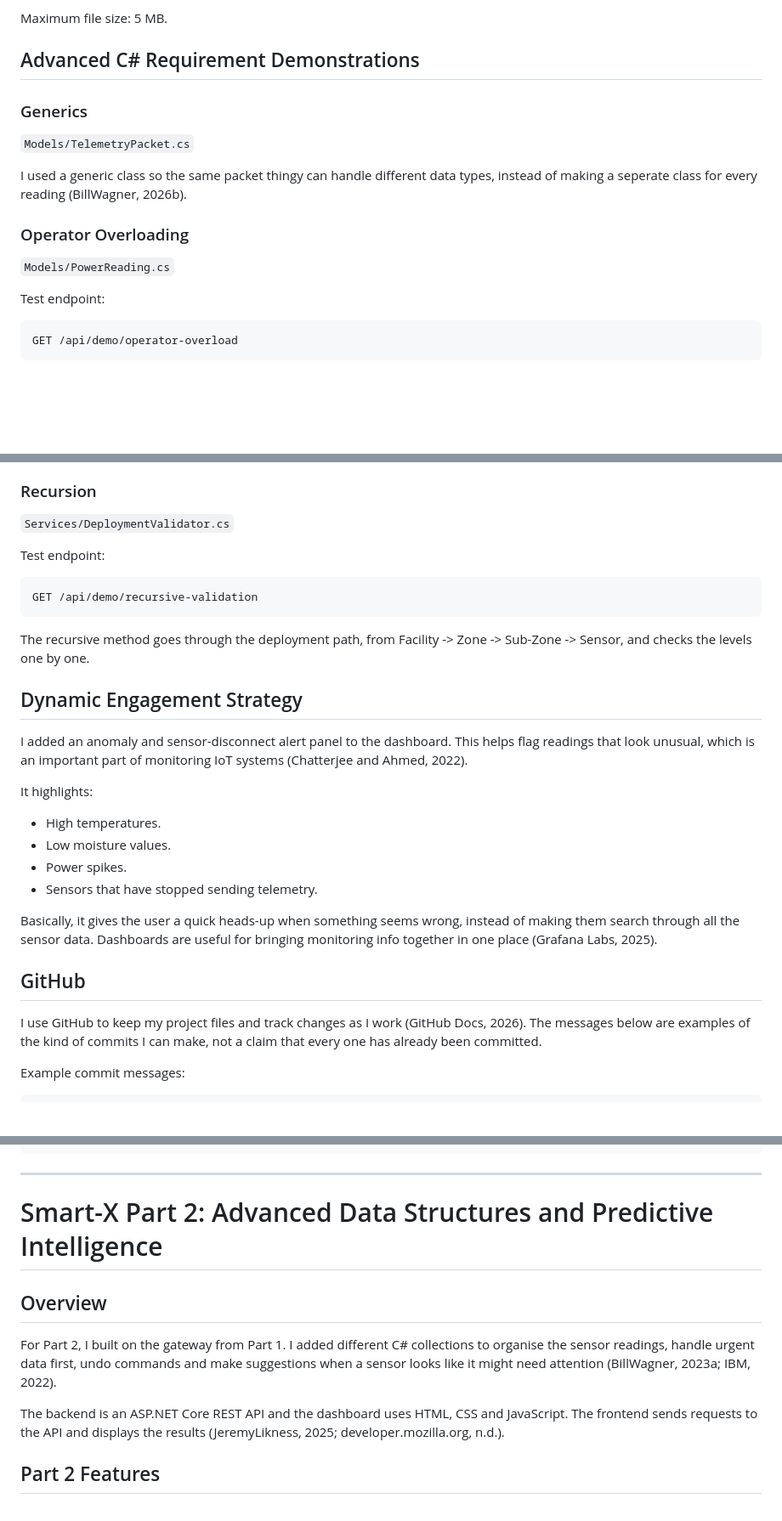
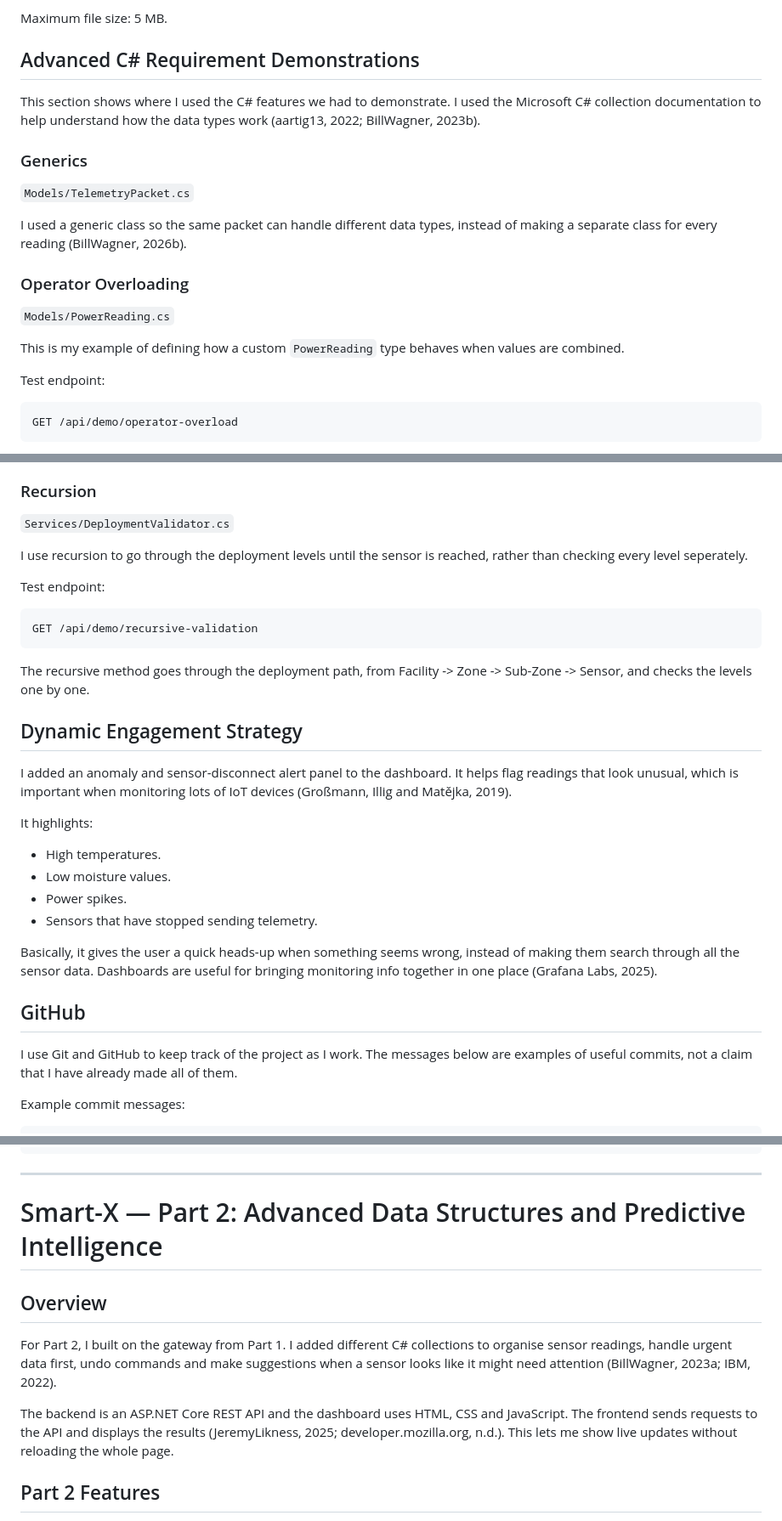
Before and after one commit to priyanka052005/prog7312-group-1-2026-poe-part2-priyanka052005, a Markdown page: README.md, 3 parts joined by grey strips. Shown at 85% size. GitHub-like rendering; blank space fills up the shorter version.

````diff
--- a/README.md
+++ b/README.md
@@ -160,15 +162,19 @@ Maximum file size: 5 MB.
 
 ## Advanced C# Requirement Demonstrations
 
+This section shows where I used the C# features we had to demonstrate. I used the Microsoft C# collection documentation to help understand how the data types work (aartig13, 2022; BillWagner, 2023b).
+
 ### Generics
 
 `Models/TelemetryPacket.cs`
 
-I used a generic class so the same packet thingy can handle different data types, instead of making a seperate class for every reading (BillWagner, 2026b).
+I used a generic class so the same packet can handle different data types, instead of making a separate class for every reading (BillWagner, 2026b).
 
 ### Operator Overloading
 
 `Models/PowerReading.cs`
+
+This is my example of defining how a custom `PowerReading` type behaves when values are combined.
 
 Test endpoint:
 
@@ -190,6 +196,8 @@ This demo makes `double[][]` batches and then moves the readings into a `List<do
 
 `Services/DeploymentValidator.cs`
 
+I use recursion to go through the deployment levels until the sensor is reached, rather than checking every level seperately.
+
 Test endpoint:
 
 ```http
@@ -200,7 +208,7 @@ The recursive method goes through the deployment path, from Facility -> Zone ->
 
 ## Dynamic Engagement Strategy
 
-I added an anomaly and sensor-disconnect alert panel to the dashboard. This helps flag readings that look unusual, which is an important part of monitoring IoT systems (Chatterjee and Ahmed, 2022).
+I added an anomaly and sensor-disconnect alert panel to the dashboard. It helps flag readings that look unusual, which is important when monitoring lots of IoT devices (Großmann, Illig and Matějka, 2019).
 
 It highlights:
 
@@ -213,7 +221,7 @@ Basically, it gives the user a quick heads-up when something seems wrong, instea
 
 ## GitHub
 
-I use GitHub to keep my project files and track changes as I work (GitHub Docs, 2026). The messages below are examples of the kind of commits I can make, not a claim that every one has already been committed.
+I use Git and GitHub to keep track of the project as I work. The messages below are examples of useful commits, not a claim that I have already made all of them.
 
 Example commit messages:
 
@@ -242,13 +250,13 @@ Final Part 1 testing
 ---
 
 
-# Smart-X  Part 2: Advanced Data Structures and Predictive Intelligence
+# Smart-X — Part 2: Advanced Data Structures and Predictive Intelligence
 
 ## Overview
 
-For Part 2, I built on the gateway from Part 1. I added different C# collections to organise the sensor readings, handle urgent data first, undo commands and make suggestions when a sensor looks like it might need attention (BillWagner, 2023a; IBM, 2022).
+For Part 2, I built on the gateway from Part 1. I added different C# collections to organise sensor readings, handle urgent data first, undo commands and make suggestions when a sensor looks like it might need attention (BillWagner, 2023a; IBM, 2022).
 
-The backend is an ASP.NET Core REST API and the dashboard uses HTML, CSS and JavaScript. The frontend sends requests to the API and displays the results (JeremyLikness, 2025; developer.mozilla.org, n.d.).
+The backend is an ASP.NET Core REST API and the dashboard uses HTML, CSS and JavaScript. The frontend sends requests to the API and displays the results (JeremyLikness, 2025; developer.mozilla.org, n.d.). This lets me show live updates without reloading the whole page.
 
 ## Part 2 Features
 
````
Also changed, not shown: other parts of README.md (+13 -3 lines).
